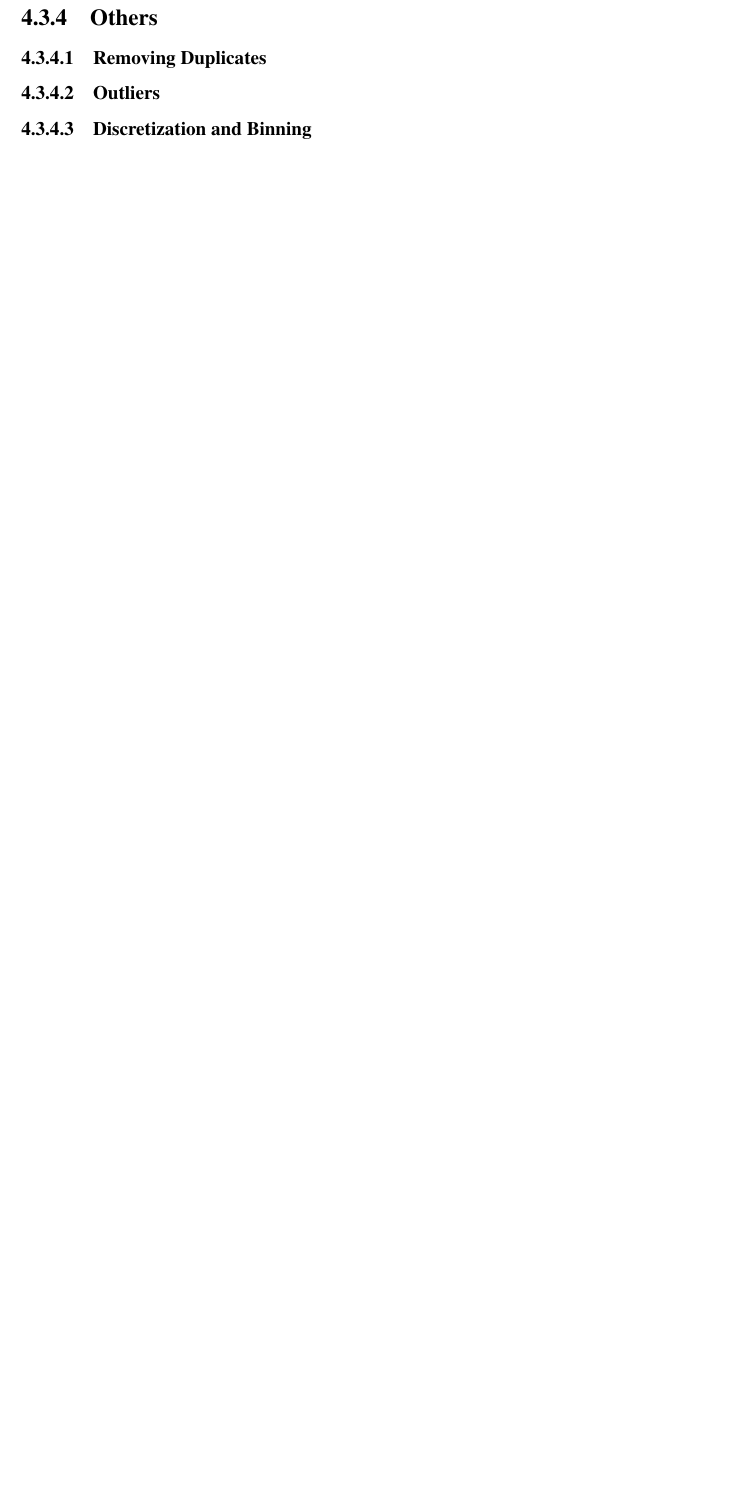
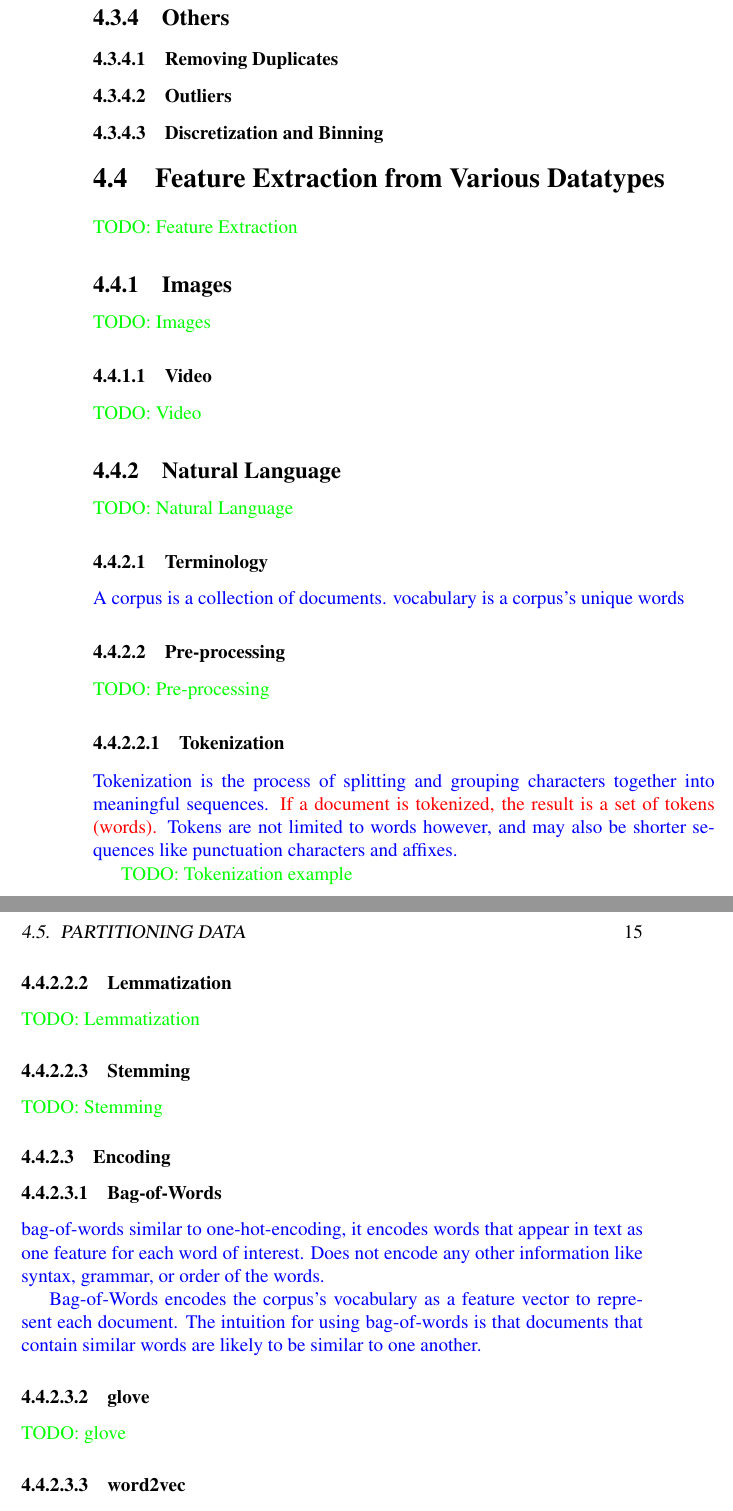
Before and after one commit to JackBurdick/teaching_a_computer_to_fish, a LaTeX book (latex_guidebook/main.tex, which reads latex_guidebook/nested/basics/data_type_considerations.tex): part of page 27 of 123 before the commit and two parts of pages 28 and 29 of 127 after it, the two joined at a grey line, cut so that both start at the same text, the shorter picture padded with empty space. Compiled offline with pdfLaTeX.

Commit message:
TCF: content updates
new sec - data specific feature extraction, NLP basics PH

```diff
--- /dev/null
+++ b/latex_guidebook/nested/basics/data_type_considerations.tex
@@ -0,0 +1,55 @@
+\section{Feature Extraction from Various Datatypes}
+
+\textcolor{green}{TODO: Feature Extraction}
+
+
+\subsection{Images}
+
+\textcolor{green}{TODO: Images}
+
+
+\subsubsection{Video}
+
+\textcolor{green}{TODO: Video}
+
+
+\subsection{Natural Language}
+
+\textcolor{green}{TODO: Natural Language}
+
+\subsubsection{Terminology}
+
+\textcolor{blue}{A {corpus}\index{corpus} is a collection of documents. {vocabulary}\index{vocabulary} is a corpus's unique words}
+
+\subsubsection{Pre-processing}
+
+\textcolor{green}{TODO: Pre-processing}
+
+\paragraph{Tokenization}
+
+\textcolor{blue}{Tokenization is the process of splitting and grouping characters together into meaningful sequences. \textcolor{red}{If a document is tokenized, the result is a set of tokens (words).} Tokens are not limited to words however, and may also be shorter sequences like punctuation characters and affixes.}
+
+\textcolor{green}{TODO: Tokenization example}
+
+\paragraph{Lemmatization}
+
+\textcolor{green}{TODO: Lemmatization}
+
+\paragraph{Stemming}
+
+\textcolor{green}{TODO: Stemming}
+
+\subsubsection{Encoding}
+
+\paragraph{Bag-of-Words}
+
+\textcolor{blue}{{bag-of-words}\index{bag-of-words} similar to one-hot-encoding, it encodes words that appear in text as one feature for each word of interest. Does not encode any other information like syntax, grammar, or order of the words.}
+
+\textcolor{blue}{Bag-of-Words encodes the corpus's vocabulary as a feature vector to represent each document. The intuition for using bag-of-words is that documents that contain similar words are likely to be similar to one another.}
+
+
+\paragraph{glove}
+
+\textcolor{green}{TODO: glove}
+
+\paragraph{word2vec}
```
Also changed, not shown: latex_guidebook/basics.tex (+3 -0 lines), latex_guidebook/nested/basics/data_preprocessing.tex (+18 -0 lines), latex_guidebook/main.ind, latex_guidebook/nested/basics/data_type_considerations.tex (7 more changed lines), 2 other files.
